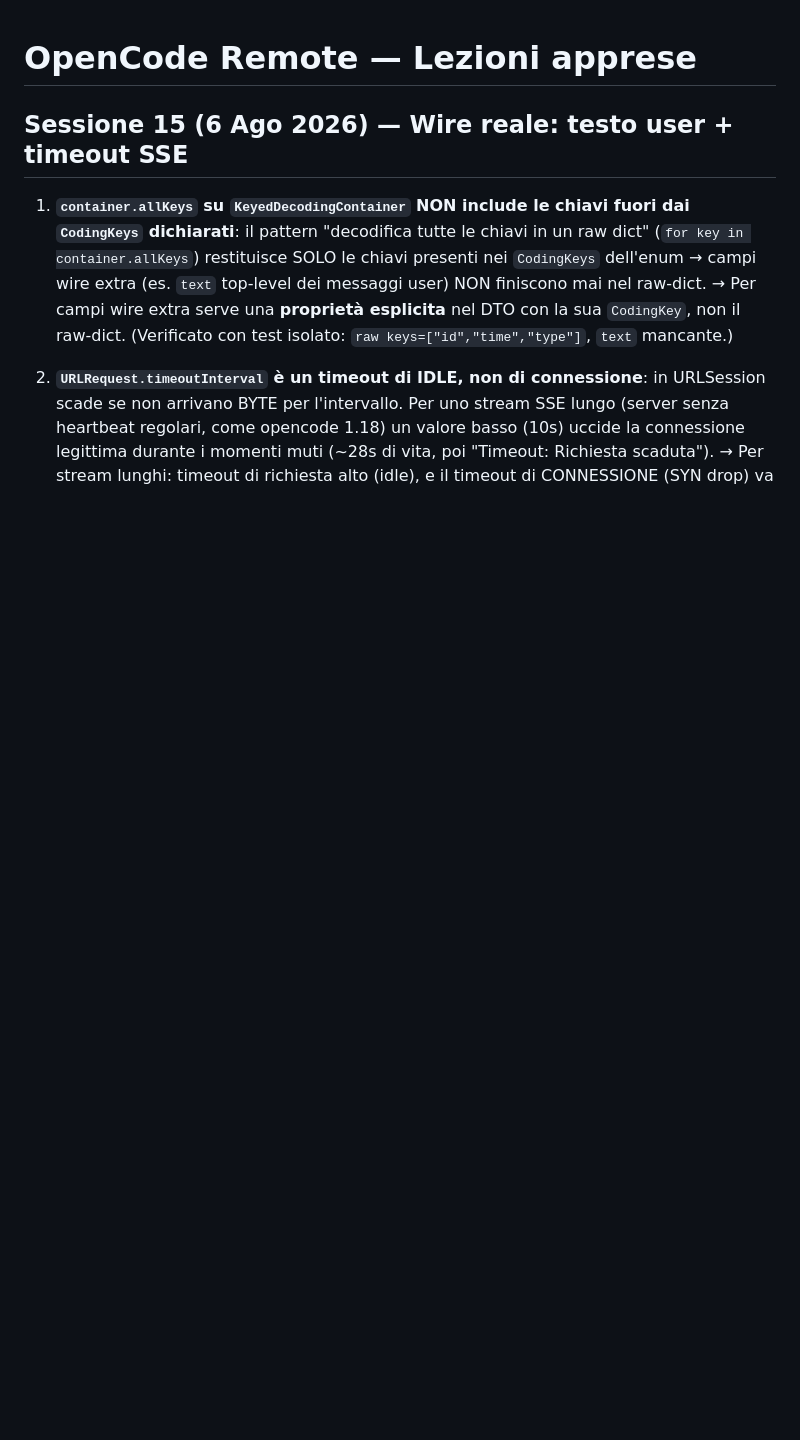
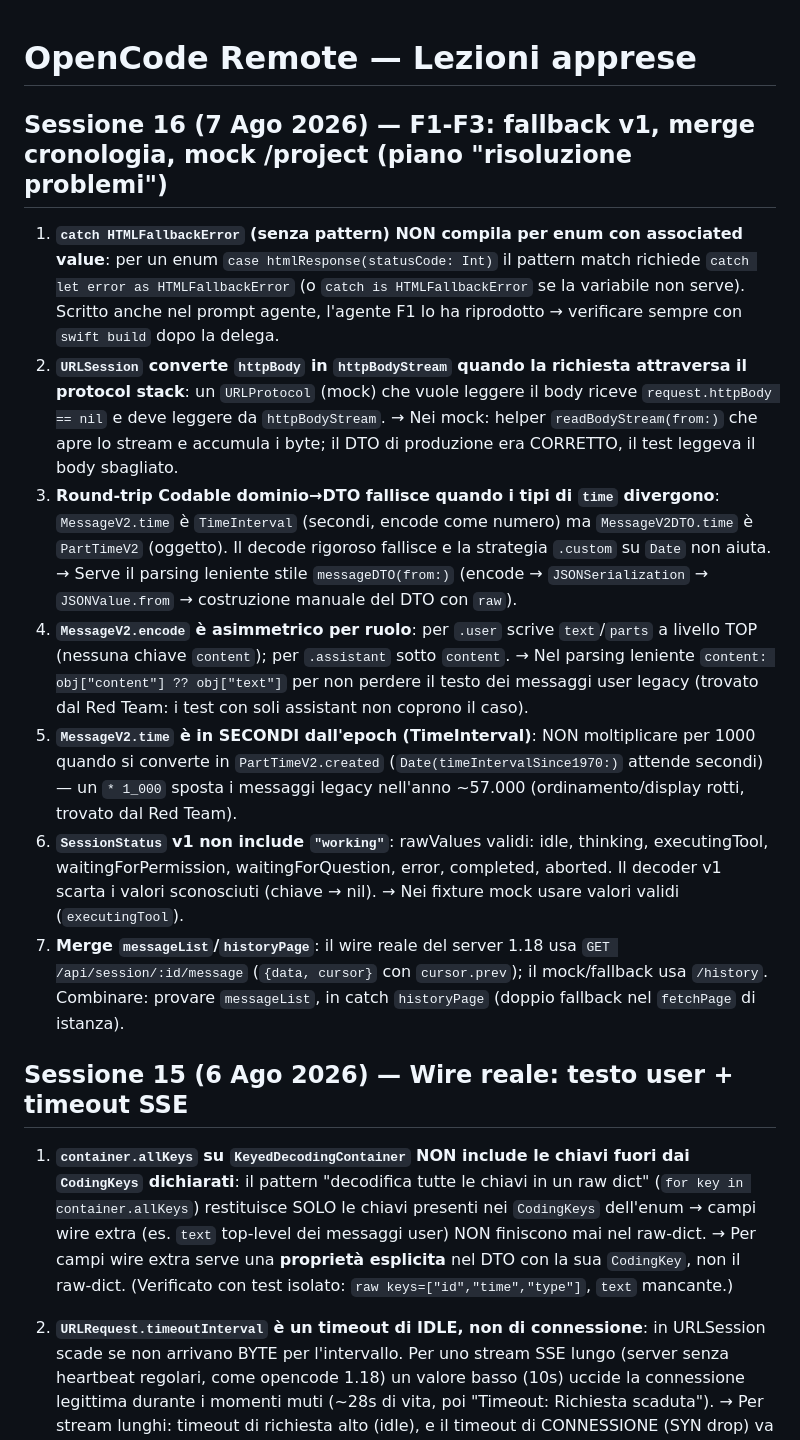
Before and after one commit to antoniomerchelli/OpenCodeRemote, a Markdown page: .opencode/memory/lessons.md, the part around the change. GitHub-like rendering; blank space fills up the shorter version.

```diff
--- a/.opencode/memory/lessons.md
+++ b/.opencode/memory/lessons.md
@@ -1,4 +1,14 @@
 # OpenCode Remote — Lezioni apprese
+
+## Sessione 16 (7 Ago 2026) — F1-F3: fallback v1, merge cronologia, mock /project (piano "risoluzione problemi")
+
+1. **`catch HTMLFallbackError` (senza pattern) NON compila per enum con associated value**: per un enum `case htmlResponse(statusCode: Int)` il pattern match richiede `catch let error as HTMLFallbackError` (o `catch is HTMLFallbackError` se la variabile non serve). Scritto anche nel prompt agente, l'agente F1 lo ha riprodotto → verificare sempre con `swift build` dopo la delega.
+2. **`URLSession` converte `httpBody` in `httpBodyStream` quando la richiesta attraversa il protocol stack**: un `URLProtocol` (mock) che vuole leggere il body riceve `request.httpBody == nil` e deve leggere da `httpBodyStream`. → Nei mock: helper `readBodyStream(from:)` che apre lo stream e accumula i byte; il DTO di produzione era CORRETTO, il test leggeva il body sbagliato.
+3. **Round-trip Codable dominio→DTO fallisce quando i tipi di `time` divergono**: `MessageV2.time` è `TimeInterval` (secondi, encode come numero) ma `MessageV2DTO.time` è `PartTimeV2` (oggetto). Il decode rigoroso fallisce e la strategia `.custom` su `Date` non aiuta. → Serve il parsing leniente stile `messageDTO(from:)` (encode → `JSONSerialization` → `JSONValue.from` → costruzione manuale del DTO con `raw`).
+4. **`MessageV2.encode` è asimmetrico per ruolo**: per `.user` scrive `text`/`parts` a livello TOP (nessuna chiave `content`); per `.assistant` sotto `content`. → Nel parsing leniente `content: obj["content"] ?? obj["text"]` per non perdere il testo dei messaggi user legacy (trovato dal Red Team: i test con soli assistant non coprono il caso).
+5. **`MessageV2.time` è in SECONDI dall'epoch (TimeInterval)**: NON moltiplicare per 1000 quando si converte in `PartTimeV2.created` (`Date(timeIntervalSince1970:)` attende secondi) — un `* 1_000` sposta i messaggi legacy nell'anno ~57.000 (ordinamento/display rotti, trovato dal Red Team).
+6. **`SessionStatus` v1 non include `"working"`**: rawValues validi: idle, thinking, executingTool, waitingForPermission, waitingForQuestion, error, completed, aborted. Il decoder v1 scarta i valori sconosciuti (chiave → nil). → Nei fixture mock usare valori validi (`executingTool`).
+7. **Merge `messageList`/`historyPage`**: il wire reale del server 1.18 usa `GET /api/session/:id/message` (`{data, cursor}` con `cursor.prev`); il mock/fallback usa `/history`. Combinare: provare `messageList`, in catch `historyPage` (doppio fallback nel `fetchPage` di istanza).
 
 ## Sessione 15 (6 Ago 2026) — Wire reale: testo user + timeout SSE
 
```
Also changed, not shown: .opencode/memory/session-summary.md (+45 -26 lines).
